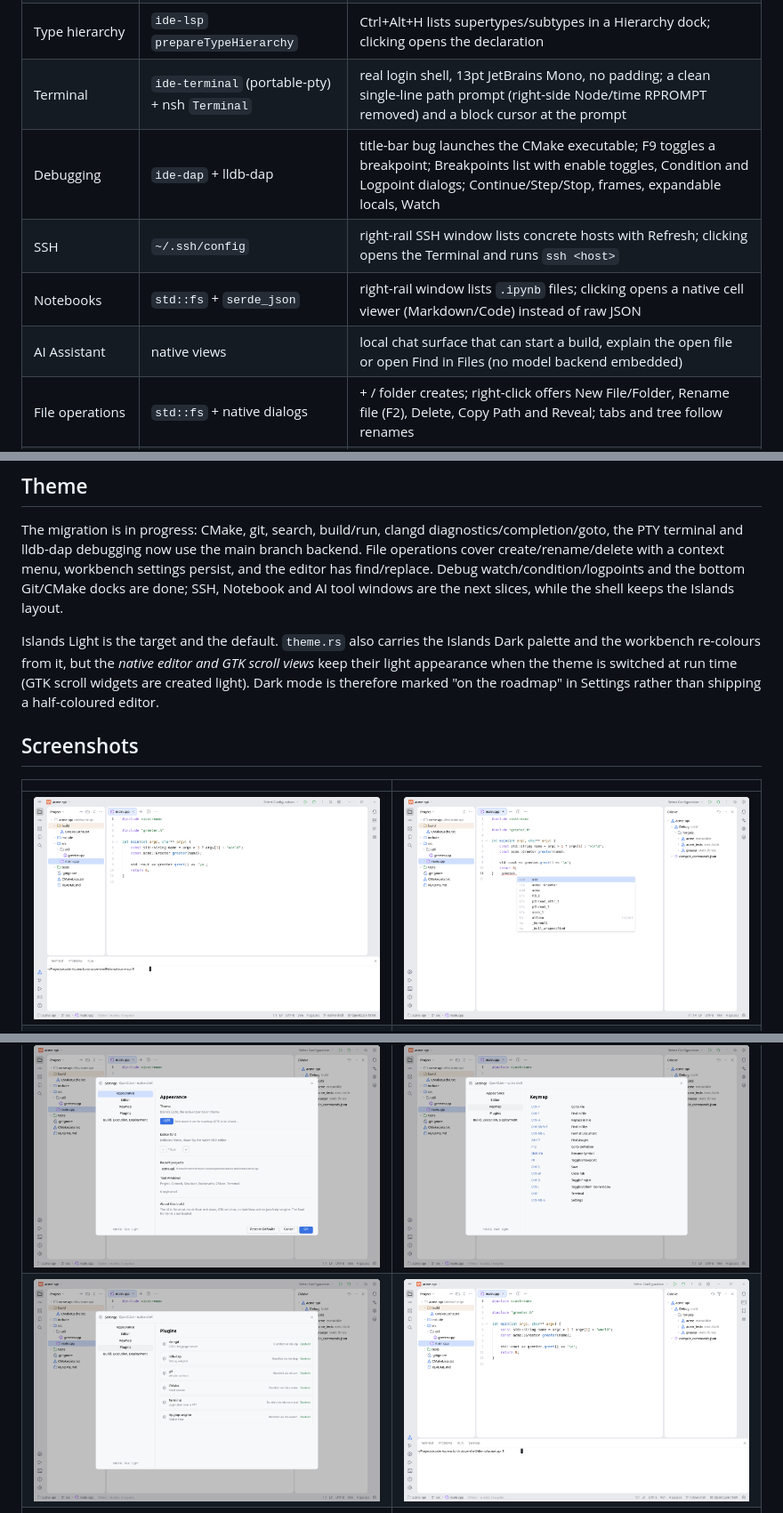
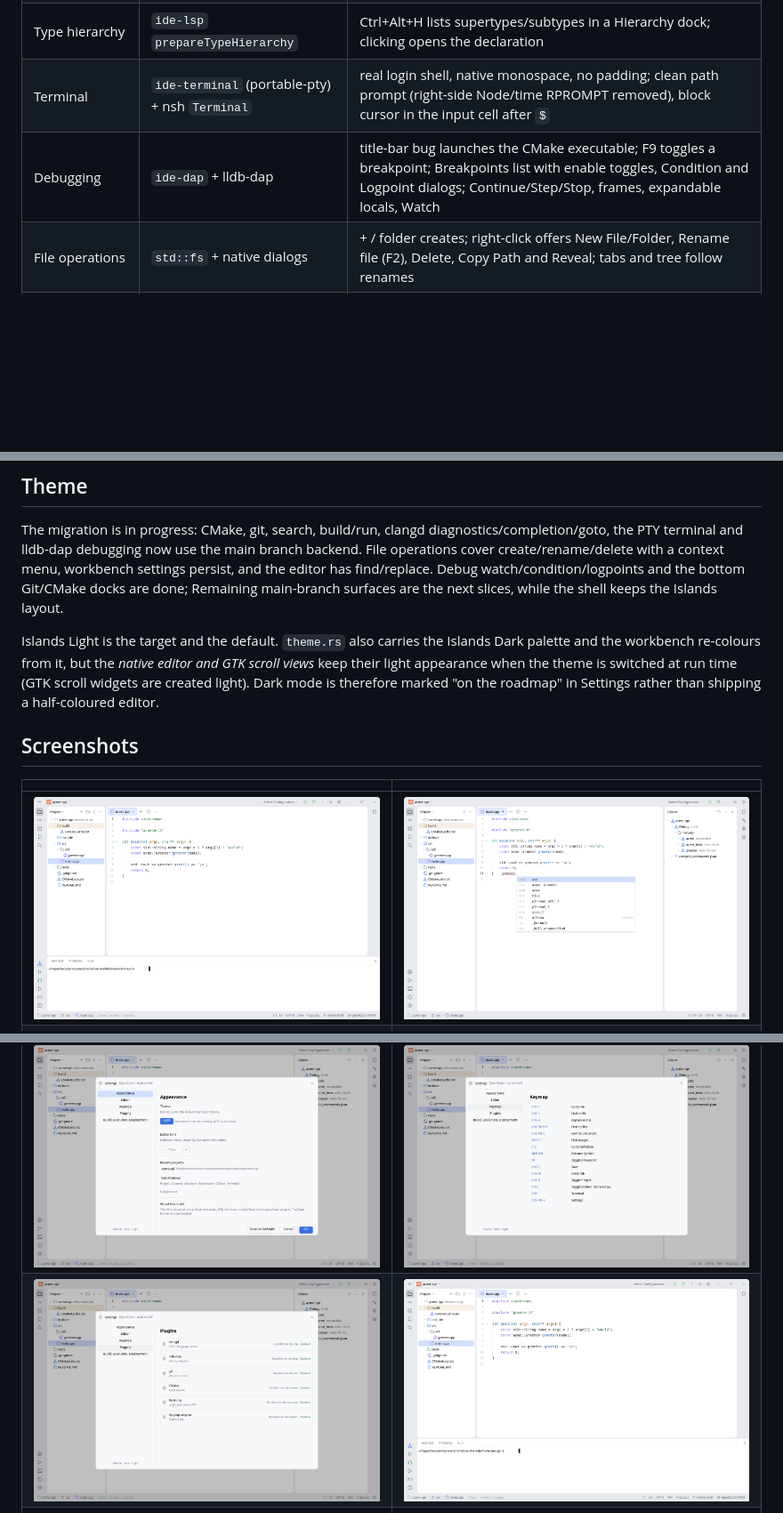
Before and after one commit to limstorm/openclion, a Markdown page: native-shell/README.md, 3 parts joined by grey strips. Shown at 89% size. Rendered like a GitHub page; pictures changed too: native-shell/docs/native-shell-light.png, native-shell/docs/native-shell-pty.png; blank space fills up the shorter version.

```diff
--- a/native-shell/README.md
+++ b/native-shell/README.md
@@ -56,11 +56,8 @@ backend uses.
 | Rename symbol      | `ide-lsp` `textDocument/rename`                | Shift+F6 prefills the word at the caret and applies clangd's WorkspaceEdit to open buffers and disk, then refreshes tree and VCS                                                                 |
 | Code actions       | `ide-lsp` `textDocument/codeAction`            | Alt+Enter lists quick fixes/refactors; the chosen action applies its WorkspaceEdit or runs its command                                                                                           |
 | Type hierarchy     | `ide-lsp` `prepareTypeHierarchy`               | Ctrl+Alt+H lists supertypes/subtypes in a Hierarchy dock; clicking opens the declaration                                                                                                         |
-| Terminal           | `ide-terminal` (portable-pty) + nsh `Terminal` | real login shell, 13pt JetBrains Mono, no padding; a clean single-line path prompt (right-side Node/time RPROMPT removed) and a block cursor at the prompt                                       |
+| Terminal           | `ide-terminal` (portable-pty) + nsh `Terminal` | real login shell, native monospace, no padding; clean path prompt (right-side Node/time RPROMPT removed), block cursor in the input cell after `$`                                               |
 | Debugging          | `ide-dap` + lldb-dap                           | title-bar bug launches the CMake executable; F9 toggles a breakpoint; Breakpoints list with enable toggles, Condition and Logpoint dialogs; Continue/Step/Stop, frames, expandable locals, Watch |
-| SSH                | `~/.ssh/config`                                | right-rail SSH window lists concrete hosts with Refresh; clicking opens the Terminal and runs `ssh <host>`                                                                                       |
-| Notebooks          | `std::fs` + `serde_json`                       | right-rail window lists `.ipynb` files; clicking opens a native cell viewer (Markdown/Code) instead of raw JSON                                                                                  |
-| AI Assistant       | native views                                   | local chat surface that can start a build, explain the open file or open Find in Files (no model backend embedded)                                                                               |
 | File operations    | `std::fs` + native dialogs                     | + / folder creates; right-click offers New File/Folder, Rename file (F2), Delete, Copy Path and Reveal; tabs and tree follow renames                                                             |
 | Project tree       | `std::fs` walk + nsh views                     | root on top, 12pt indentation per level, clicking the root collapses/expands the whole project                                                                                                   |
 | Title bar          | nsh window controls + native views             | ☰ application menu at the left, custom minimize/maximize/close at the right, project/run widgets in between                                                                                     |
@@ -152,7 +149,7 @@ diagnostics/completion/goto, the PTY terminal and lldb-dap debugging now use
 the main branch backend. File operations cover create/rename/delete with a
 context menu, workbench settings persist, and the editor has find/replace.
 Debug watch/condition/logpoints and the bottom Git/CMake docks are done;
-SSH, Notebook and AI tool windows are the next slices, while
+Remaining main-branch surfaces are the next slices, while
 the shell keeps the Islands layout.
 
 Islands Light is the target and the default. `theme.rs` also carries the
```
Also changed, not shown: other parts of native-shell/README.md (+2 -2 lines), 9 other files.
